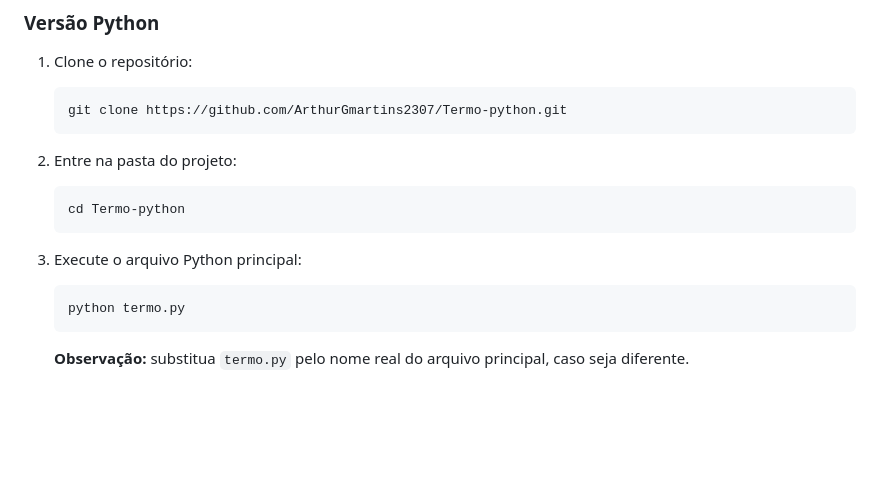
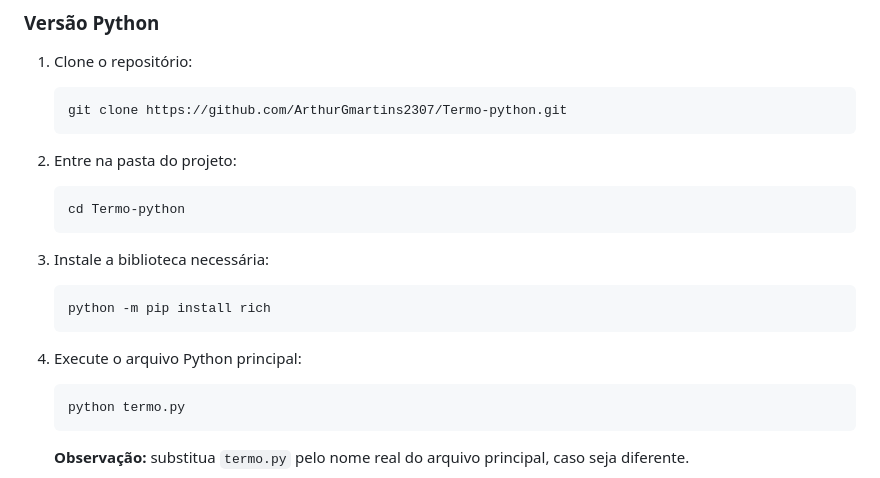
Before and after one commit to ArthurGmartins2307/Termo-python, a Markdown page: README.md, the part around the change. GitHub-like rendering; blank space fills up the shorter version.

Commit message:
Update README with installation steps for 'rich'
Added installation instructions for the 'rich' library.

````diff
--- a/README.md
+++ b/README.md
@@ -51,8 +51,13 @@ Além de reproduzir a mecânica do Termo, o projeto representa um exercício pr
    ```bash
    cd Termo-python
    ```
+3. Instale a biblioteca necessária:
 
-3. Execute o arquivo Python principal:
+   ```bash
+   python -m pip install rich
+   ```
+
+4. Execute o arquivo Python principal:
 
    ```bash
    python termo.py
````
